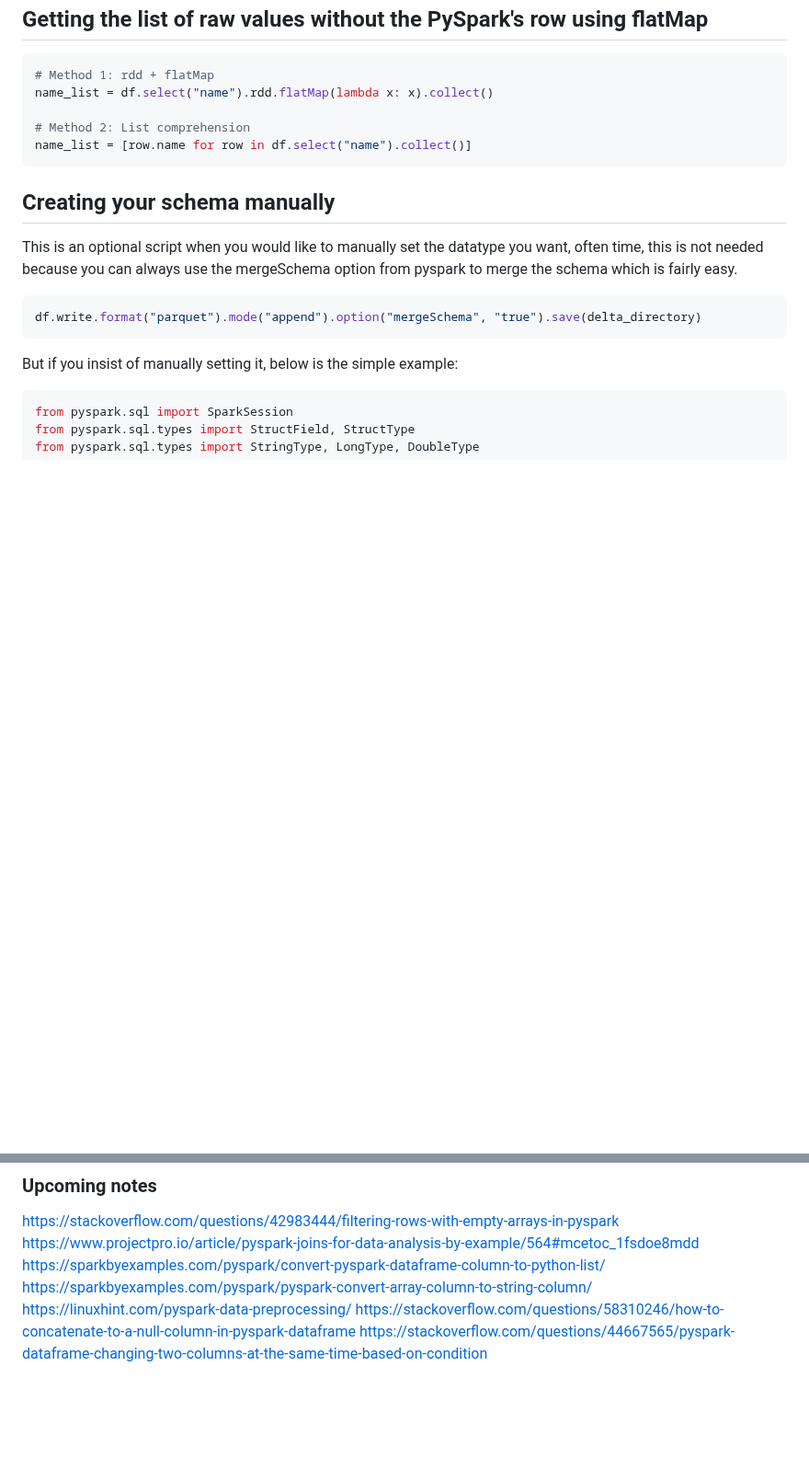
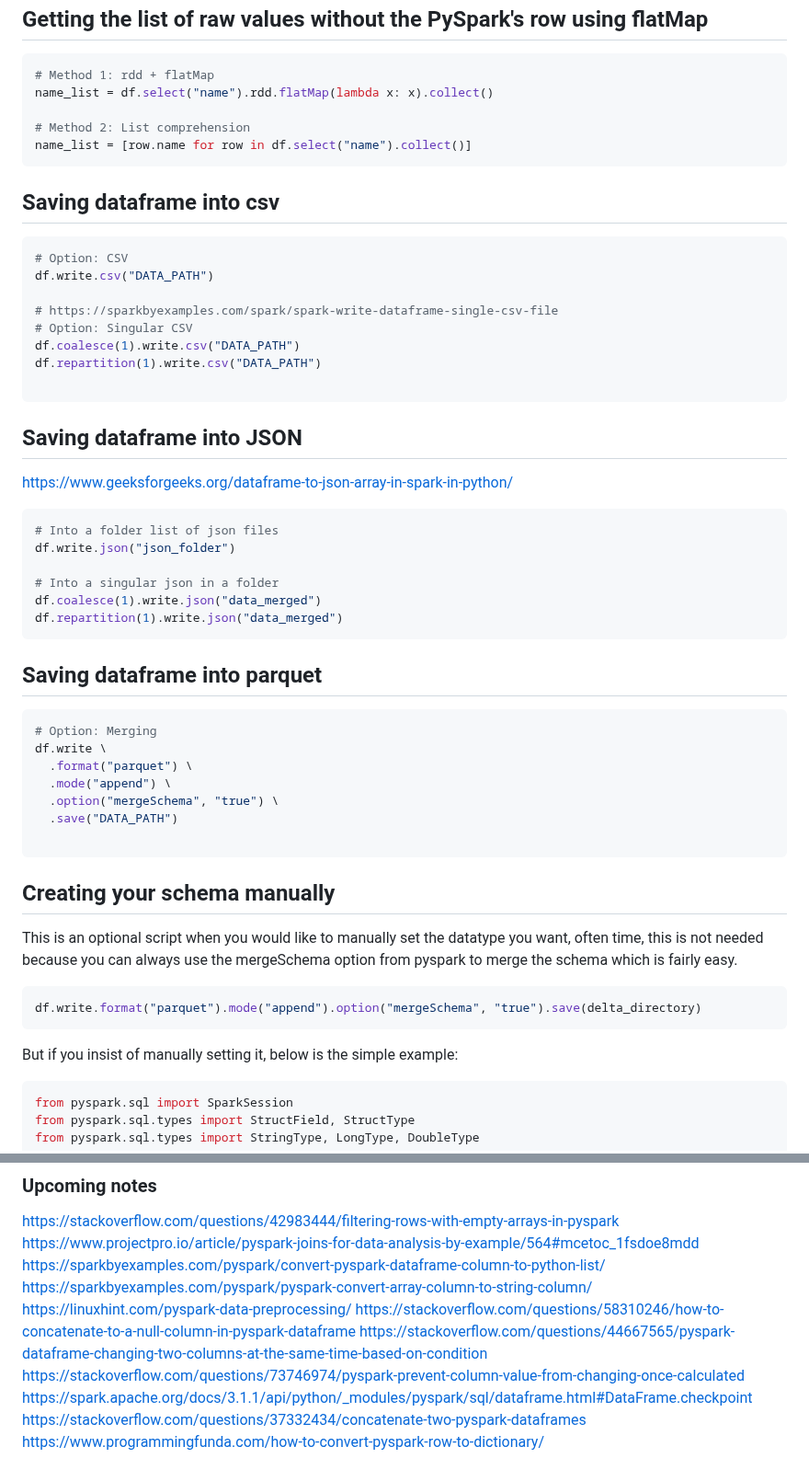
Before and after one commit to jwtanx/Hello-World-Of-Everything, a Markdown page: Data Engineer/PySpark/README.md, 2 parts joined by grey strips. Shown at 92% size. GitHub-like rendering; blank space fills up the shorter version.

Commit message:
191123 - [PySpark] Table showing, col selection, csv and json saving

````diff
--- a/Data Engineer/PySpark/README.md
+++ b/Data Engineer/PySpark/README.md
@@ -363,6 +412,40 @@ name_list = df.select("name").rdd.flatMap(lambda x: x).collect()
 name_list = [row.name for row in df.select("name").collect()]
 ```
 
+## Saving dataframe into csv
+```py
+# Option: CSV
+df.write.csv("DATA_PATH")
+
+# https://sparkbyexamples.com/spark/spark-write-dataframe-single-csv-file
+# Option: Singular CSV
+df.coalesce(1).write.csv("DATA_PATH")
+df.repartition(1).write.csv("DATA_PATH")
+
+```
+
+## Saving dataframe into JSON
+https://www.geeksforgeeks.org/dataframe-to-json-array-in-spark-in-python/
+```py
+# Into a folder list of json files
+df.write.json("json_folder")
+
+# Into a singular json in a folder
+df.coalesce(1).write.json("data_merged")
+df.repartition(1).write.json("data_merged")
+```
+
+## Saving dataframe into parquet
+```py
+# Option: Merging
+df.write \
+  .format("parquet") \
+  .mode("append") \
+  .option("mergeSchema", "true") \
+  .save("DATA_PATH")
+
+```
+
 ## Creating your schema manually
 This is an optional script when you would like to manually set the datatype you want, often time, this is not needed because you can always use the mergeSchema option from pyspark to merge the schema which is fairly easy.
 ```py
@@ -456,3 +539,7 @@ https://sparkbyexamples.com/pyspark/pyspark-convert-array-column-to-string-colum
 https://linuxhint.com/pyspark-data-preprocessing/
 https://stackoverflow.com/questions/58310246/how-to-concatenate-to-a-null-column-in-pyspark-dataframe
 https://stackoverflow.com/questions/44667565/pyspark-dataframe-changing-two-columns-at-the-same-time-based-on-condition
+https://stackoverflow.com/questions/73746974/pyspark-prevent-column-value-from-changing-once-calculated
+https://spark.apache.org/docs/3.1.1/api/python/_modules/pyspark/sql/dataframe.html#DataFrame.checkpoint
+https://stackoverflow.com/questions/37332434/concatenate-two-pyspark-dataframes
+https://www.programmingfunda.com/how-to-convert-pyspark-row-to-dictionary/
````
Also changed, not shown: other parts of Data Engineer/PySpark/README.md (+49 -0 lines).
